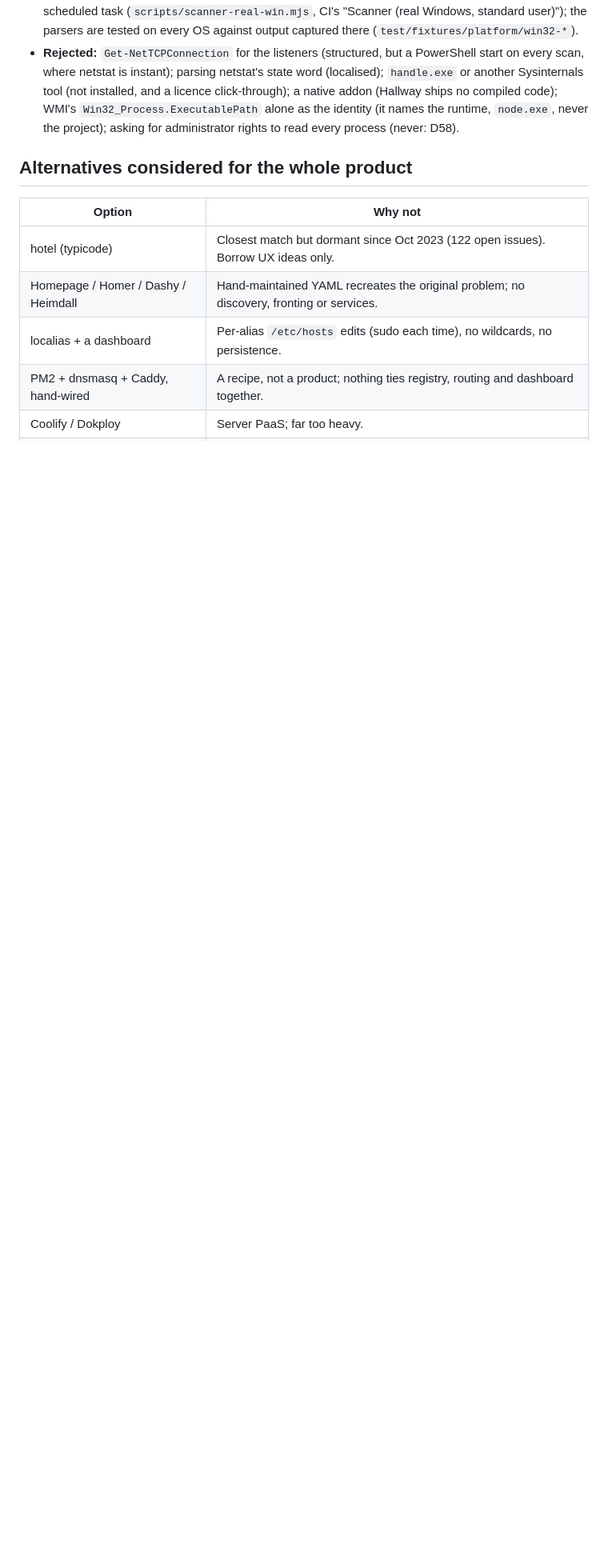
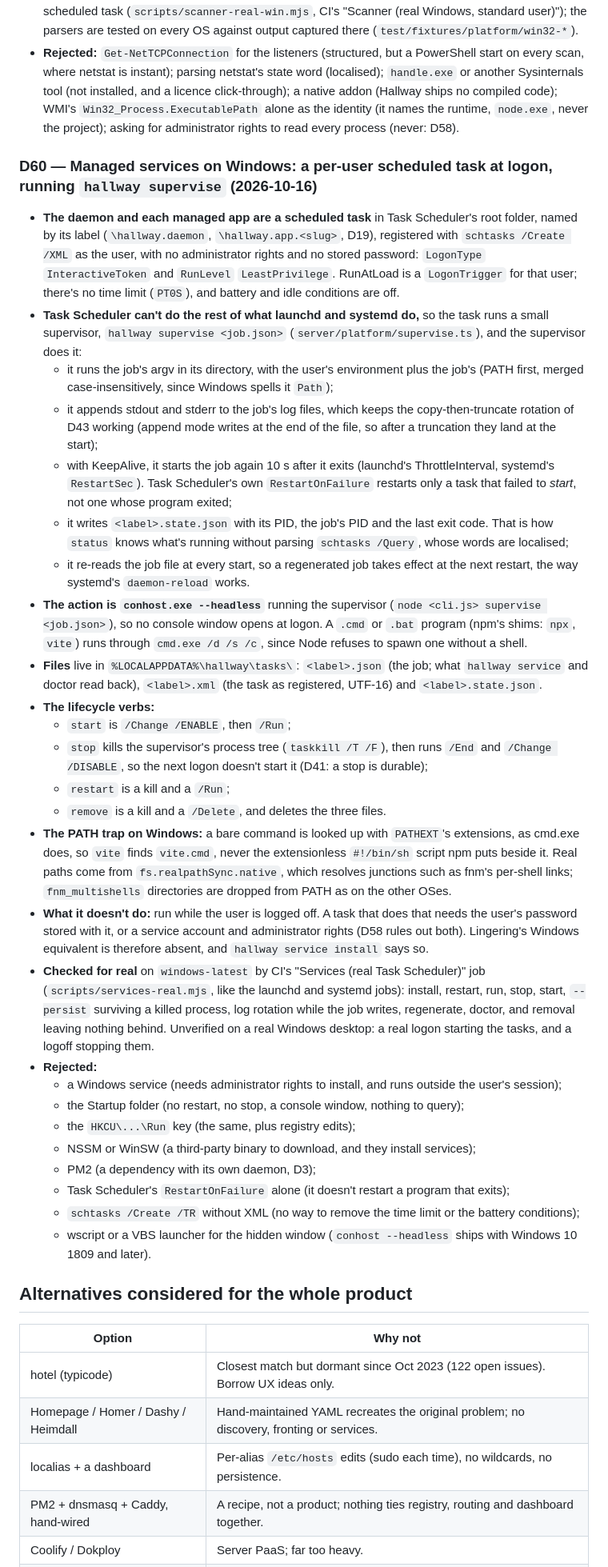
Before and after one commit to edspencer/hallway, a Markdown page: docs/09-decisions.md, the part around the change. Shown at 80% size. Drawn GitHub-style; blank space fills up the shorter version.

Commit message:
docs: D60, managed services on Windows
Co-Authored-By: Claude Opus 5.5 <noreply@anthropic.com>

```diff
--- a/docs/09-decisions.md
+++ b/docs/09-decisions.md
@@ -955,6 +955,57 @@ after `hallway serve --port <n>` or `$PORT`, and after `port:` was edited under
   `Win32_Process.ExecutablePath` alone as the identity (it names the runtime, `node.exe`, never the project); asking
   for administrator rights to read every process (never: D58).
 
+### D60 — Managed services on Windows: a per-user scheduled task at logon, running `hallway supervise` (2026-10-16)
+
+- **The daemon and each managed app are a scheduled task** in Task Scheduler's root folder, named by its label
+  (`\hallway.daemon`, `\hallway.app.<slug>`, D19), registered with `schtasks /Create /XML` as the user, with no
+  administrator rights and no stored password: `LogonType` `InteractiveToken` and `RunLevel` `LeastPrivilege`.
+  RunAtLoad is a `LogonTrigger` for that user; there's no time limit (`PT0S`), and battery and idle conditions are off.
+- **Task Scheduler can't do the rest of what launchd and systemd do,** so the task runs a small supervisor,
+  `hallway supervise <job.json>` (`server/platform/supervise.ts`), and the supervisor does it:
+  - it runs the job's argv in its directory, with the user's environment plus the job's (PATH first, merged
+    case-insensitively, since Windows spells it `Path`);
+  - it appends stdout and stderr to the job's log files, which keeps the copy-then-truncate rotation of D43 working
+    (append mode writes at the end of the file, so after a truncation they land at the start);
+  - with KeepAlive, it starts the job again 10 s after it exits (launchd's ThrottleInterval, systemd's
+    `RestartSec`). Task Scheduler's own `RestartOnFailure` restarts only a task that failed to *start*, not one whose
+    program exited;
+  - it writes `<label>.state.json` with its PID, the job's PID and the last exit code. That is how `status` knows
+    what's running without parsing `schtasks /Query`, whose words are localised;
+  - it re-reads the job file at every start, so a regenerated job takes effect at the next restart, the way systemd's
+    `daemon-reload` works.
+- **The action is `conhost.exe --headless`** running the supervisor (`node <cli.js> supervise <job.json>`), so no
+  console window opens at logon. A `.cmd` or `.bat` program (npm's shims: `npx`, `vite`) runs through `cmd.exe /d
+  /s /c`, since Node refuses to spawn one without a shell.
+- **Files** live in `%LOCALAPPDATA%\hallway\tasks\`: `<label>.json` (the job; what `hallway service` and doctor read
+  back), `<label>.xml` (the task as registered, UTF-16) and `<label>.state.json`.
+- **The lifecycle verbs:**
+  - `start` is `/Change /ENABLE`, then `/Run`;
+  - `stop` kills the supervisor's process tree (`taskkill /T /F`), then runs `/End` and `/Change /DISABLE`, so the next
+    logon doesn't start it (D41: a stop is durable);
+  - `restart` is a kill and a `/Run`;
+  - `remove` is a kill and a `/Delete`, and deletes the three files.
+- **The PATH trap on Windows:** a bare command is looked up with `PATHEXT`'s extensions, as cmd.exe does, so `vite`
+  finds `vite.cmd`, never the extensionless `#!/bin/sh` script npm puts beside it. Real paths come from
+  `fs.realpathSync.native`, which resolves junctions such as fnm's per-shell links; `fnm_multishells` directories are
+  dropped from PATH as on the other OSes.
+- **What it doesn't do:** run while the user is logged off. A task that does that needs the user's password stored
+  with it, or a service account and administrator rights (D58 rules out both). Lingering's Windows equivalent is
+  therefore absent, and `hallway service install` says so.
+- **Checked for real** on `windows-latest` by CI's "Services (real Task Scheduler)" job (`scripts/services-real.mjs`,
+  like the launchd and systemd jobs): install, restart, run, stop, start, `--persist` surviving a killed process, log
+  rotation while the job writes, regenerate, doctor, and removal leaving nothing behind. Unverified on a real Windows
+  desktop: a real logon starting the tasks, and a logoff stopping them.
+- **Rejected:**
+  - a Windows service (needs administrator rights to install, and runs outside the user's session);
+  - the Startup folder (no restart, no stop, a console window, nothing to query);
+  - the `HKCU\...\Run` key (the same, plus registry edits);
+  - NSSM or WinSW (a third-party binary to download, and they install services);
+  - PM2 (a dependency with its own daemon, D3);
+  - Task Scheduler's `RestartOnFailure` alone (it doesn't restart a program that exits);
+  - `schtasks /Create /TR` without XML (no way to remove the time limit or the battery conditions);
+  - wscript or a VBS launcher for the hidden window (`conhost --headless` ships with Windows 10 1809 and later).
+
 ## Alternatives considered for the whole product
 
 | Option | Why not |
```
